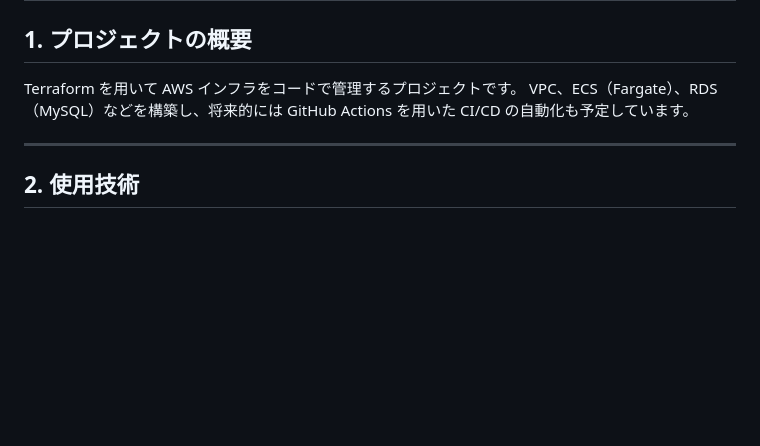
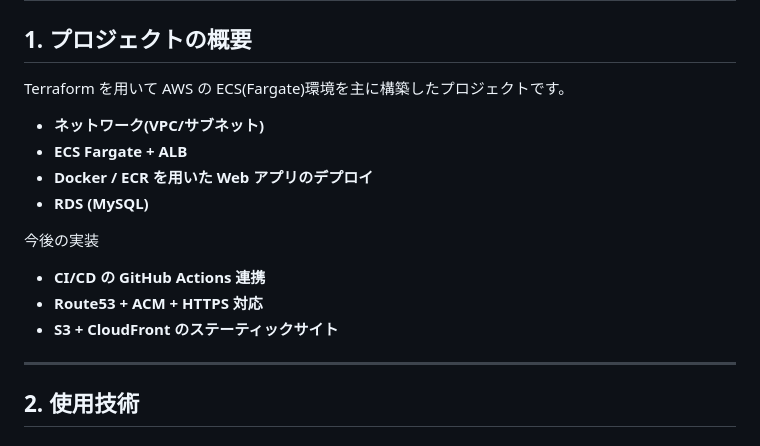
Before and after one commit to yysyo111/terraform-aws-infra-1, a Markdown page: README.md, the part around the change. GitHub-like rendering; blank space fills up the shorter version.

```diff
--- a/README.md
+++ b/README.md
@@ -1,8 +1,16 @@
 # terraform-aws-infra-1
 
 ## **1. プロジェクトの概要**
-Terraform を用いて AWS インフラをコードで管理するプロジェクトです。
-VPC、ECS（Fargate）、RDS（MySQL）などを構築し、将来的には GitHub Actions を用いた CI/CD の自動化も予定しています。
+Terraform を用いて AWS の ECS(Fargate)環境を主に構築したプロジェクトです。
+- **ネットワーク(VPC/サブネット)**
+- **ECS Fargate + ALB**
+- **Docker / ECR を用いた Web アプリのデプロイ**
+- **RDS (MySQL)**
+
+今後の実装
+- **CI/CD の GitHub Actions 連携**
+- **Route53 + ACM + HTTPS 対応**
+- **S3 + CloudFront のステーティックサイト**
 
 ---
 
```
